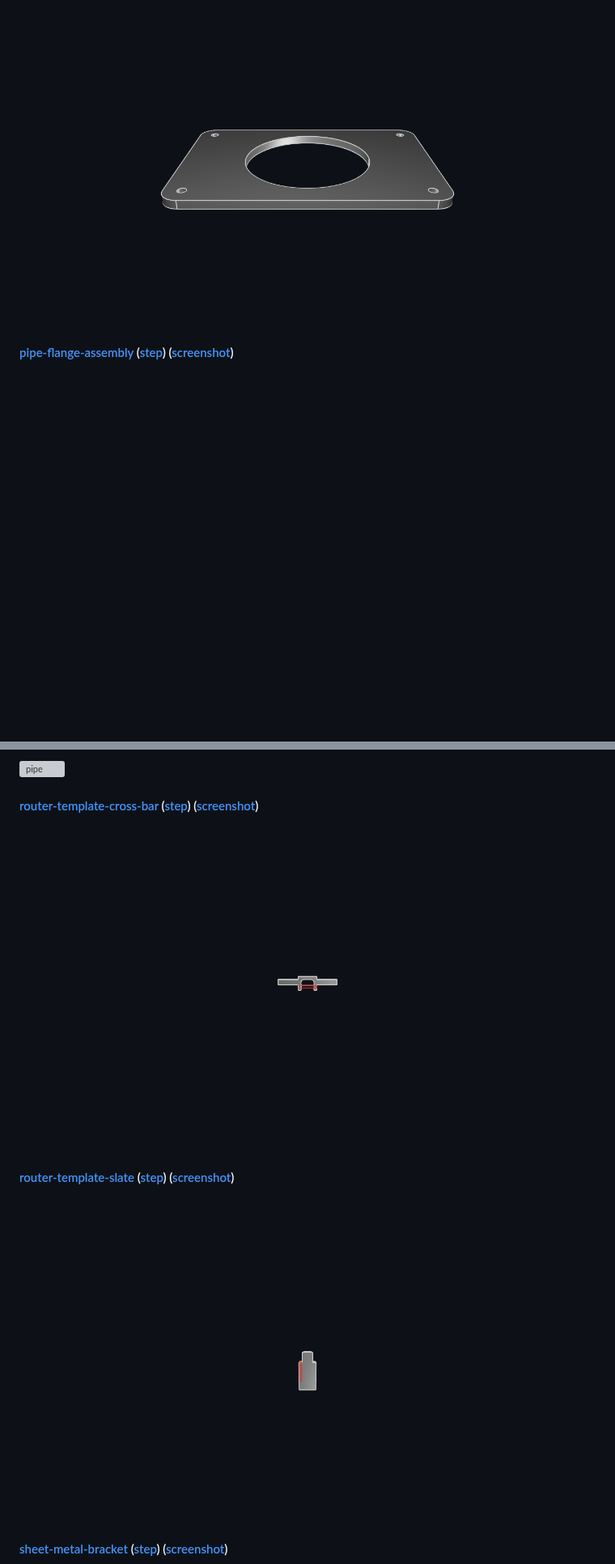
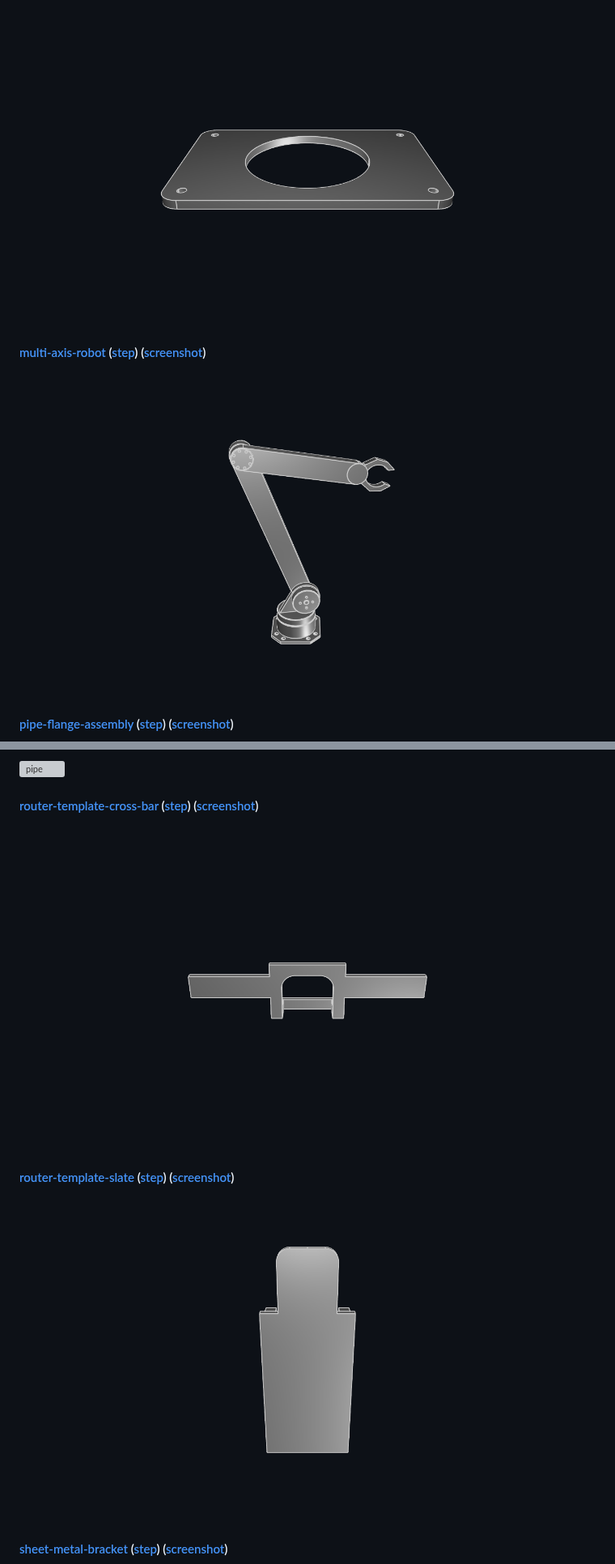
Before and after one commit to KittyCAD/kcl-samples, a Markdown page: README.md, 2 parts joined by grey strips. Shown at 81% size. Rendered like a GitHub page; pictures changed too: screenshots/multi-axis-robot.png (added), screenshots/router-template-cross-bar.png, screenshots/router-template-slate.png; blank space fills up the shorter version; grey boxes are pictures that could not be loaded.

Commit message:
Create multi-axis-robot (#55)
* Create multi-axis-robot

A multi axis robot for industrial use, with user defined arm positions

* rename multi-axis-robot -> multi-axis-robot.kcl

* add newline

* In the realm of scripts and screens, adding a dash of mechanical dreams.

---------

Co-authored-by: Greg Sweeney <greg@kittycad.io>
Co-authored-by: github-actions[bot] <github-actions[bot]@users.noreply.github.com>

```diff
--- a/README.md
+++ b/README.md
@@ -55,6 +55,8 @@ When you submit a PR to add or modify KCL samples, images and STEP files will be
 [![lug-nut](screenshots/lug-nut.png)](lug-nut.kcl)
 #### [mounting-plate](mounting-plate.kcl) ([step](step/mounting-plate.step)) ([screenshot](screenshots/mounting-plate.png))
 [![mounting-plate](screenshots/mounting-plate.png)](mounting-plate.kcl)
+#### [multi-axis-robot](multi-axis-robot.kcl) ([step](step/multi-axis-robot.step)) ([screenshot](screenshots/multi-axis-robot.png))
+[![multi-axis-robot](screenshots/multi-axis-robot.png)](multi-axis-robot.kcl)
 #### [pipe-flange-assembly](pipe-flange-assembly.kcl) ([step](step/pipe-flange-assembly.step)) ([screenshot](screenshots/pipe-flange-assembly.png))
 [![pipe-flange-assembly](screenshots/pipe-flange-assembly.png)](pipe-flange-assembly.kcl)
 #### [pipe](pipe.kcl) ([step](step/pipe.step)) ([screenshot](screenshots/pipe.png))
```
Also changed, not shown: 7 other files.
